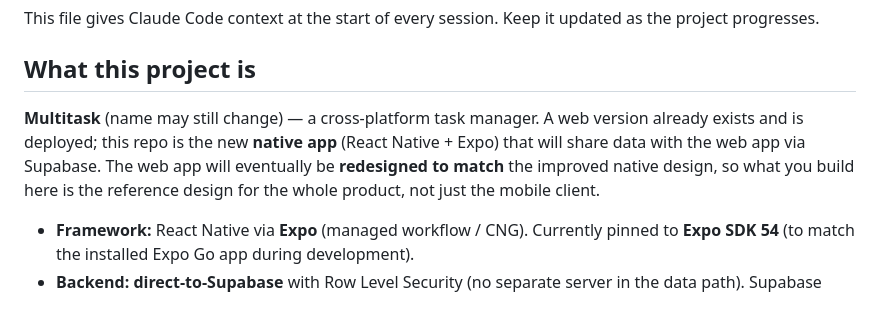
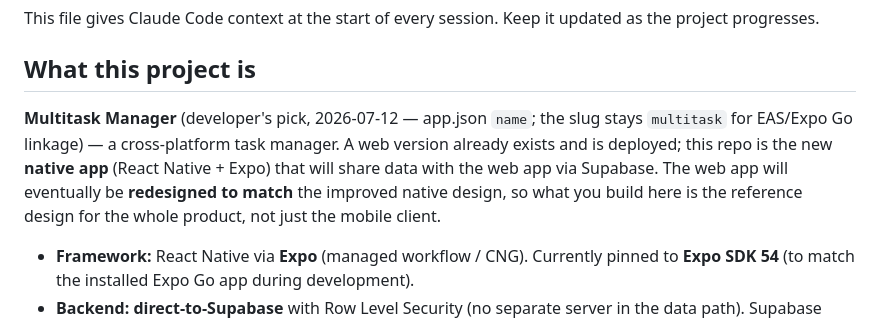
Before and after one commit to Abuljean/MultiTask, a Markdown page: CLAUDE.md, the part around the change. GitHub-like rendering.

Commit message:
docs: record the Multitask Manager name decision

```diff
--- a/CLAUDE.md
+++ b/CLAUDE.md
@@ -3,7 +3,7 @@
 This file gives Claude Code context at the start of every session. Keep it updated as the project progresses.
 
 ## What this project is
-**Multitask** (name may still change) — a cross-platform task manager. A web version already exists and is deployed; this repo is the new **native app** (React Native + Expo) that will share data with the web app via Supabase. The web app will eventually be **redesigned to match** the improved native design, so what you build here is the reference design for the whole product, not just the mobile client.
+**Multitask Manager** (developer's pick, 2026-07-12 — app.json `name`; the slug stays `multitask` for EAS/Expo Go linkage) — a cross-platform task manager. A web version already exists and is deployed; this repo is the new **native app** (React Native + Expo) that will share data with the web app via Supabase. The web app will eventually be **redesigned to match** the improved native design, so what you build here is the reference design for the whole product, not just the mobile client.
 
 - **Framework:** React Native via **Expo** (managed workflow / CNG). Currently pinned to **Expo SDK 54** (to match the installed Expo Go app during development).
 - **Backend:** **direct-to-Supabase** with Row Level Security (no separate server in the data path). Supabase Auth handles login/tokens/verification.
```
